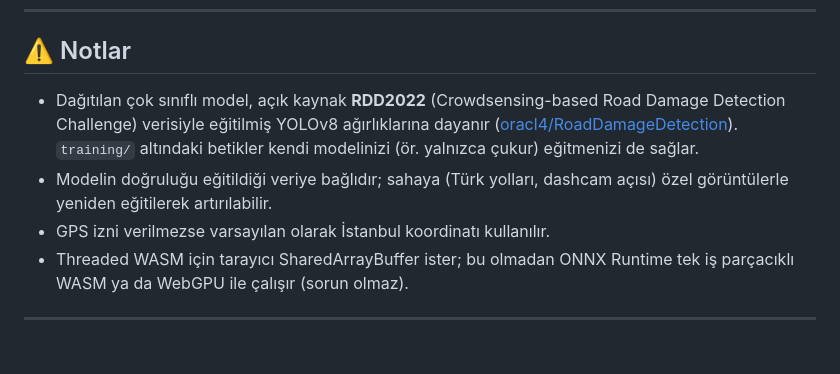
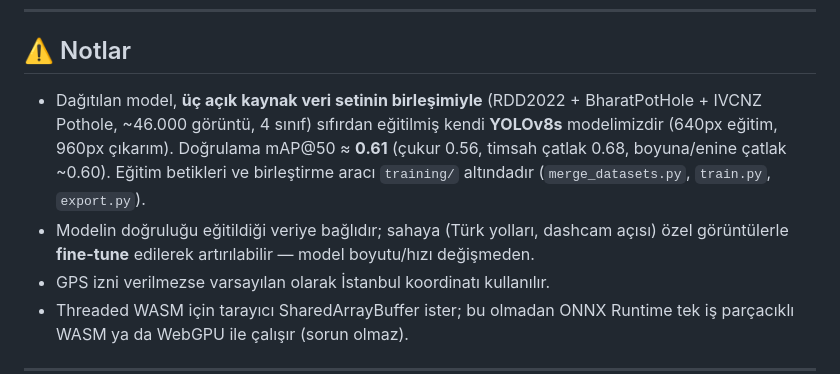
Before and after one commit to EminAkplt/RoadScan, a Markdown page: README.md, the part around the change. Rendered like a GitHub page; blank space fills up the shorter version.

Commit message:
feat(model): birleşik 46k veriyle eğitilmiş yeni YOLOv8s modeli (960px)
- RDD2022 + BharatPotHole + IVCNZ birleştirildi (~46k görüntü, 4 sınıf)
- yolov8s 80 epoch eğitildi; doğrulama mAP@50 ~0.61
  (timsah 0.68 / enine 0.60 / boyuna 0.60 / çukur 0.56)
- best.pt → 960px ONNX export, frontend/models/road_damage.onnx değiştirildi
- README model notu güncellendi

```diff
--- a/README.md
+++ b/README.md
@@ -205,8 +205,8 @@ Eğitilen model **ONNX** formatındadır — taşınabilir ve evrenseldir:
 
 ## ⚠️ Notlar
 
-- Dağıtılan çok sınıflı model, açık kaynak **RDD2022** (Crowdsensing-based Road Damage Detection Challenge) verisiyle eğitilmiş YOLOv8 ağırlıklarına dayanır ([oracl4/RoadDamageDetection](https://github.com/oracl4/RoadDamageDetection)). `training/` altındaki betikler kendi modelinizi (ör. yalnızca çukur) eğitmenizi de sağlar.
-- Modelin doğruluğu eğitildiği veriye bağlıdır; sahaya (Türk yolları, dashcam açısı) özel görüntülerle yeniden eğitilerek artırılabilir.
+- Dağıtılan model, **üç açık kaynak veri setinin birleşimiyle** (RDD2022 + BharatPotHole + IVCNZ Pothole, ~46.000 görüntü, 4 sınıf) sıfırdan eğitilmiş kendi **YOLOv8s** modelimizdir (640px eğitim, 960px çıkarım). Doğrulama mAP@50 ≈ **0.61** (çukur 0.56, timsah çatlak 0.68, boyuna/enine çatlak ~0.60). Eğitim betikleri ve birleştirme aracı `training/` altındadır (`merge_datasets.py`, `train.py`, `export.py`).
+- Modelin doğruluğu eğitildiği veriye bağlıdır; sahaya (Türk yolları, dashcam açısı) özel görüntülerle **fine-tune** edilerek artırılabilir — model boyutu/hızı değişmeden.
 - GPS izni verilmezse varsayılan olarak İstanbul koordinatı kullanılır.
 - Threaded WASM için tarayıcı SharedArrayBuffer ister; bu olmadan ONNX Runtime tek iş parçacıklı WASM ya da WebGPU ile çalışır (sorun olmaz).
 
```
